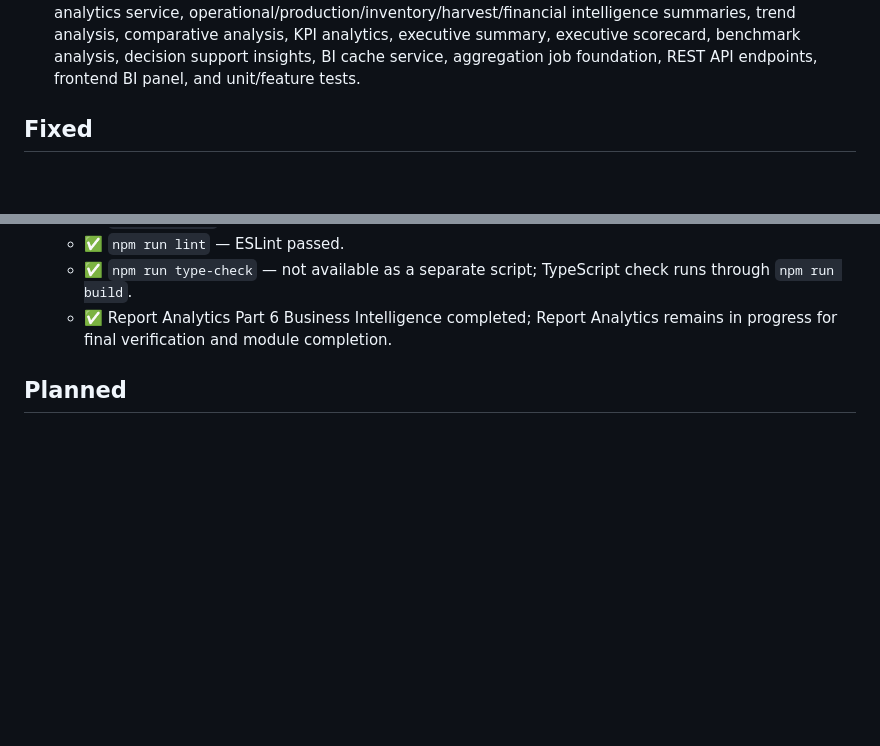
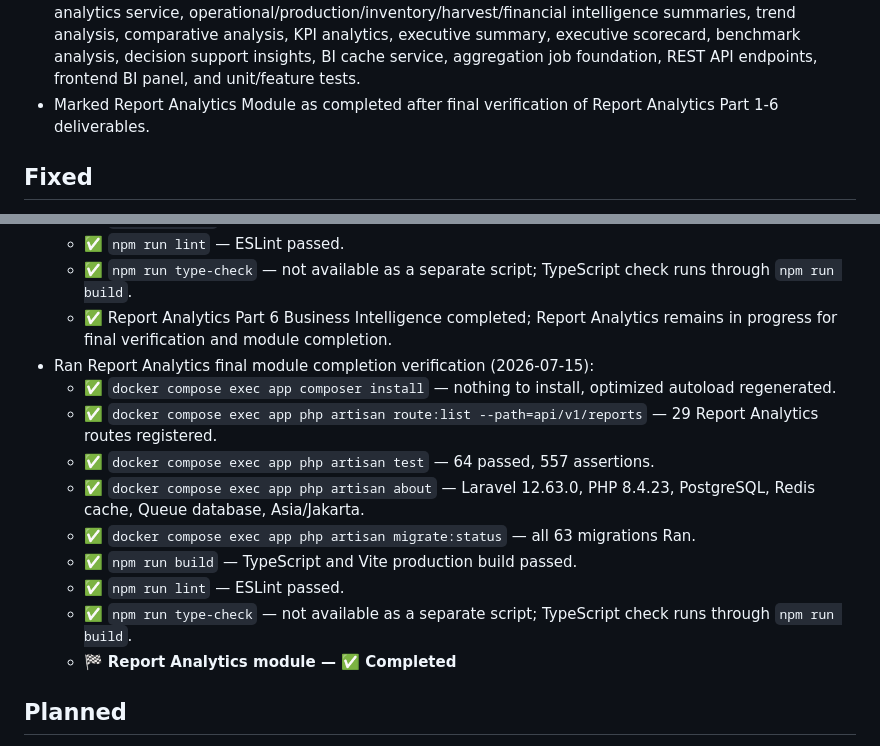
Before and after one commit to Sariwangi123/Sistem-Monitoring-Budidaya, a Markdown page: CHANGELOG.md, 2 parts joined by grey strips. Drawn GitHub-style; blank space fills up the shorter version.

Commit message:
docs(report): complete report analytics module

```diff
--- a/CHANGELOG.md
+++ b/CHANGELOG.md
@@ -60,6 +60,7 @@ Seluruh perubahan arsitektur, fitur, dokumentasi, dan implementasi wajib dicatat
 - Added Report Analytics Part 4 frontend Report Workspace with hash-based route integration, report navigation sidebar, category workspaces, report registry list, global search, sorting/filtering, reusable filter panel, preview panel, export metadata panel, generate preview action, export progress state, loading/error/empty states, last generated metadata, scheduled report UI foundation, and responsive three/two/one-panel layout.
 - Added Report Analytics Part 5 report engine hardening with permission validation, parameter validation, template validation, data aggregation foundation, scoped report cache service, queue/background job metadata foundation, chunk-processing metadata, streaming-export metadata, scheduled report service foundation, audit metadata, execution logging, retry metadata, and custom report exceptions.
 - Added Report Analytics Part 6 Business Intelligence and Executive Analytics with BI service, executive analytics service, operational/production/inventory/harvest/financial intelligence summaries, trend analysis, comparative analysis, KPI analytics, executive summary, executive scorecard, benchmark analysis, decision support insights, BI cache service, aggregation job foundation, REST API endpoints, frontend BI panel, and unit/feature tests.
+- Marked Report Analytics Module as completed after final verification of Report Analytics Part 1-6 deliverables.
 
 ## Fixed
 
@@ -220,6 +221,16 @@ Seluruh perubahan arsitektur, fitur, dokumentasi, dan implementasi wajib dicatat
   - ✅ `npm run lint` — ESLint passed.
   - ✅ `npm run type-check` — not available as a separate script; TypeScript check runs through `npm run build`.
   - ✅ Report Analytics Part 6 Business Intelligence completed; Report Analytics remains in progress for final verification and module completion.
+- Ran Report Analytics final module completion verification (2026-07-15):
+  - ✅ `docker compose exec app composer install` — nothing to install, optimized autoload regenerated.
+  - ✅ `docker compose exec app php artisan route:list --path=api/v1/reports` — 29 Report Analytics routes registered.
+  - ✅ `docker compose exec app php artisan test` — 64 passed, 557 assertions.
+  - ✅ `docker compose exec app php artisan about` — Laravel 12.63.0, PHP 8.4.23, PostgreSQL, Redis cache, Queue database, Asia/Jakarta.
+  - ✅ `docker compose exec app php artisan migrate:status` — all 63 migrations Ran.
+  - ✅ `npm run build` — TypeScript and Vite production build passed.
+  - ✅ `npm run lint` — ESLint passed.
+  - ✅ `npm run type-check` — not available as a separate script; TypeScript check runs through `npm run build`.
+  - 🏁 **Report Analytics module — ✅ Completed**
 
 ## Planned
 
```
Also changed, not shown: PROJECT_STATUS.md (+26 -12 lines).
